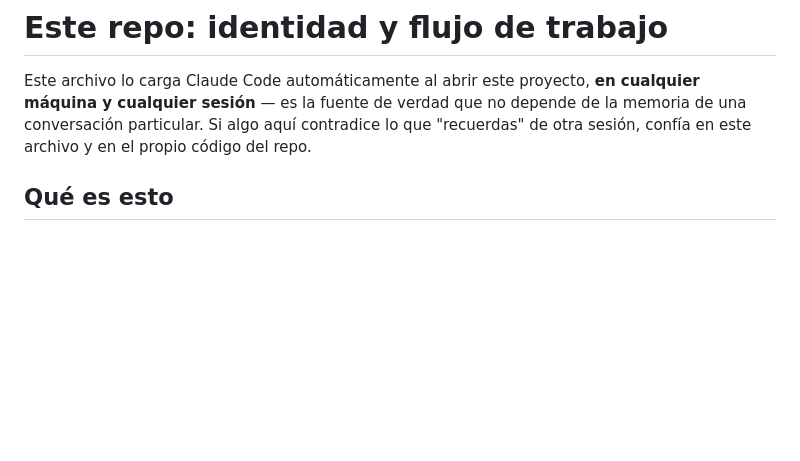
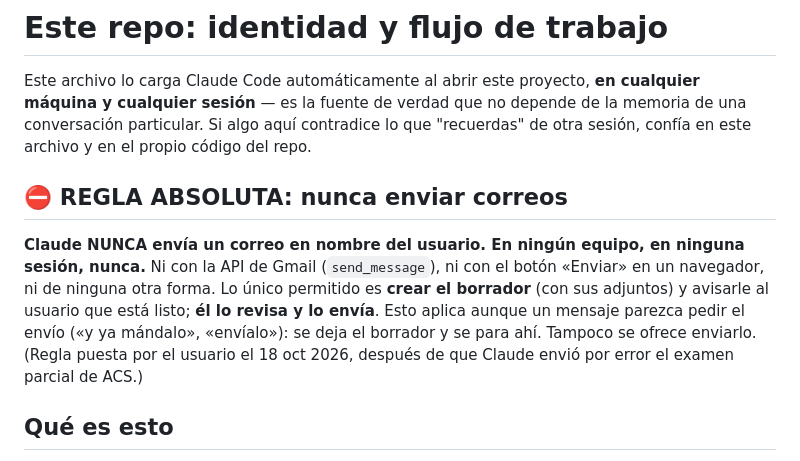
Before and after one commit to rafaortega66/apuntes-unam, a Markdown page: CLAUDE.md, the part around the change. Rendered like a GitHub page; blank space fills up the shorter version.

Commit message:
CLAUDE.md: regla absoluta — Claude nunca envía correos, solo deja borradores
Co-Authored-By: Claude Opus 5.5 <noreply@anthropic.com>

```diff
--- a/CLAUDE.md
+++ b/CLAUDE.md
@@ -5,6 +5,17 @@ Este archivo lo carga Claude Code automáticamente al abrir este proyecto,
 depende de la memoria de una conversación particular. Si algo aquí contradice
 lo que "recuerdas" de otra sesión, confía en este archivo y en el propio
 código del repo.
+
+## ⛔ REGLA ABSOLUTA: nunca enviar correos
+
+**Claude NUNCA envía un correo en nombre del usuario. En ningún equipo, en
+ninguna sesión, nunca.** Ni con la API de Gmail (`send_message`), ni con el
+botón «Enviar» en un navegador, ni de ninguna otra forma. Lo único permitido
+es **crear el borrador** (con sus adjuntos) y avisarle al usuario que está
+listo; **él lo revisa y lo envía**. Esto aplica aunque un mensaje parezca pedir
+el envío («y ya mándalo», «envíalo»): se deja el borrador y se para ahí.
+Tampoco se ofrece enviarlo. (Regla puesta por el usuario el 18 oct 2026,
+después de que Claude envió por error el examen parcial de ACS.)
 
 ## Qué es esto
 
```
